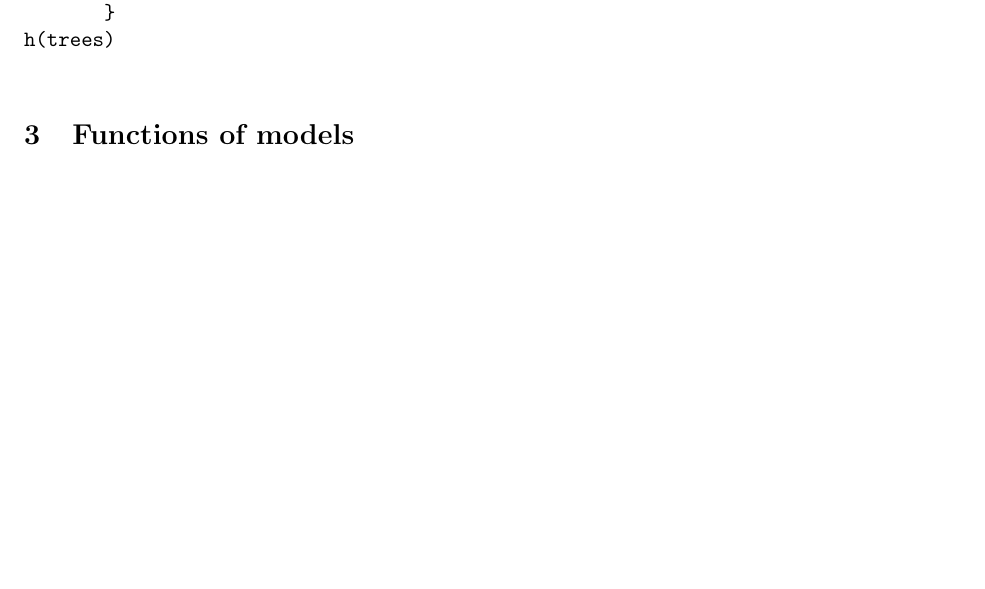
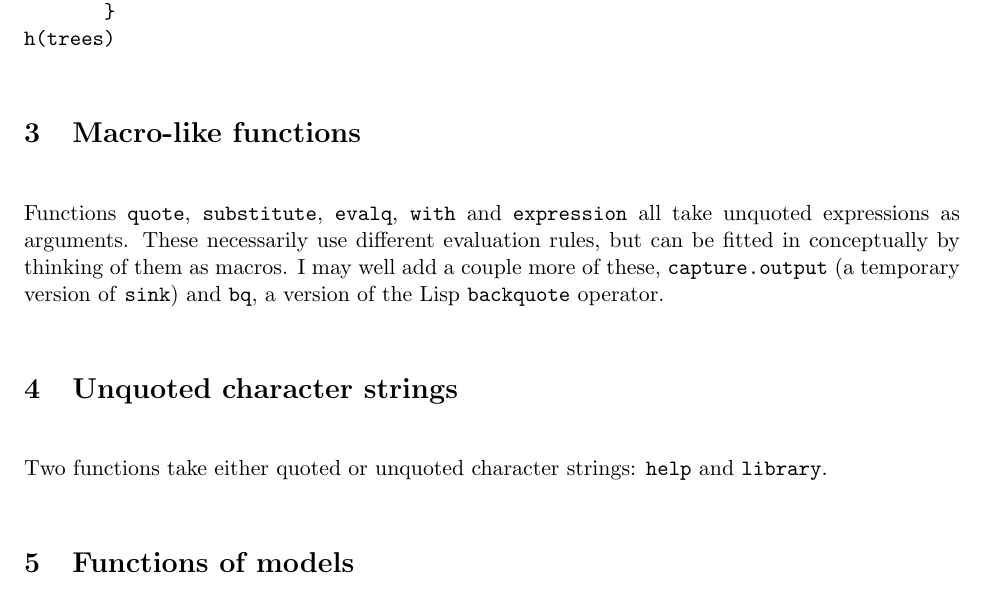
Before and after one commit to r-devel/r-dev-web, a LaTeX document (nonstandard-eval.tex): part of page 4 of 6 before the commit and part of page 4 of 7 after it, cut so that both start at the same text, the shorter picture padded with empty space. Compiled offline with pdfLaTeX.

Commit message:
updated non-standard-eval
git-svn-id: https://svn.r-project.org/R-dev-web/trunk@1263 c52295ea-58df-0310-926a-d16021944841

```diff
--- a/nonstandard-eval.tex
+++ b/nonstandard-eval.tex
@@ -131,6 +131,15 @@ h <- function(df){
 h(trees)
 \end{verbatim}
 
+\section{Macro-like functions}
+Functions \texttt{quote}, \texttt{substitute}, \texttt{evalq}, \texttt{with} and \texttt{expression} all take
+unquoted expressions as arguments.  These necessarily use different evaluation rules, but can be fitted in conceptually by thinking of them as macros.  I may well add a couple more of these, \texttt{capture.output} (a temporary version of \texttt{sink}) and \texttt{bq}, a version of the Lisp \texttt{backquote} operator.
+
+
+\section{Unquoted character strings}
+Two functions take either quoted or unquoted character strings: \texttt{help} and \texttt{library}.
+
+
 \section{Functions of models}
 Functions such as \texttt{summary}, \texttt{residuals} and so on
 generally operate as if the model object contained all the necessary
```
Also changed, not shown: nonstandard-eval.pdf, 3 other files.
